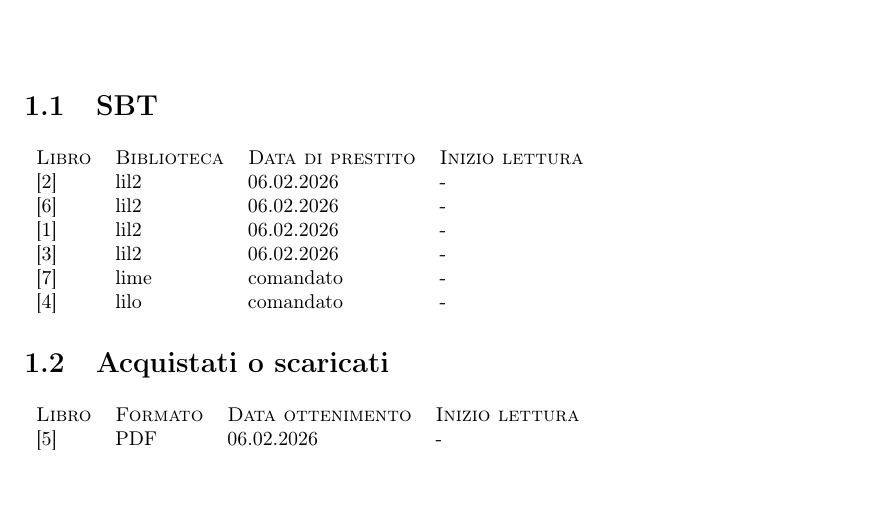
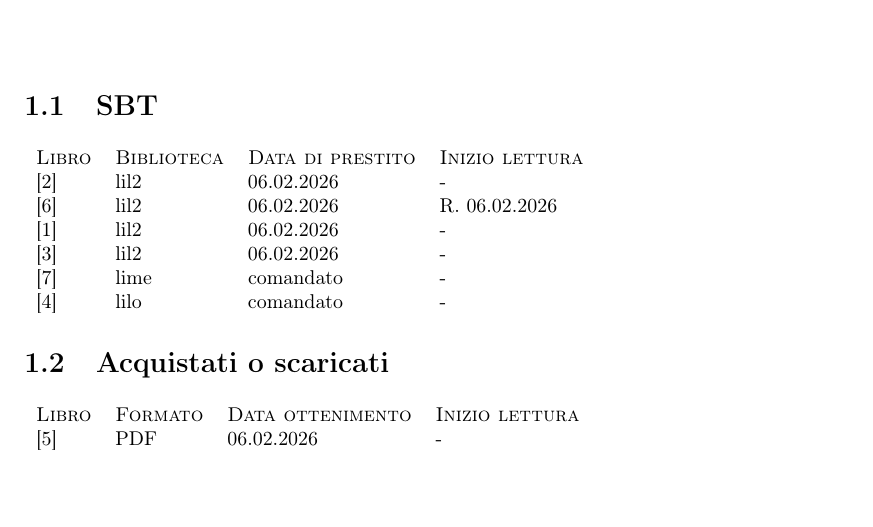
Before and after one commit to rodrigoaldegheri/lam-chimica, a LaTeX book (fonti/fonti.tex): part of page 3 of 4, cut so that both start at the same text. Compiled offline with pdfLaTeX.

Commit message:
a.l.
Signed-off-by: Rodrigo Aldegheri <119441118+rodrigoaldegheri@users.noreply.github.com>

```diff
--- a/fonti/fonti.tex
+++ b/fonti/fonti.tex
@@ -57,7 +57,7 @@
         \begin{tabular}{llll}
             \textsc{Libro} & \textsc{Biblioteca} & \textsc{Data di prestito} & \textsc{Inizio lettura}\\
             \cite{Zanichelli} & lil2 & 06.02.2026 & -\\
-            \cite{Hoepli} & lil2 & 06.02.2026 & -\\
+            \cite{Hoepli} & lil2 & 06.02.2026 & R. 06.02.2026\\
             \cite{birraCasa} & lil2 & 06.02.2026 & -\\
             \cite{piacereBirra} & lil2 & 06.02.2026 & -\\
             \cite{ingredientiBirra} & lime & comandato & -\\
```
